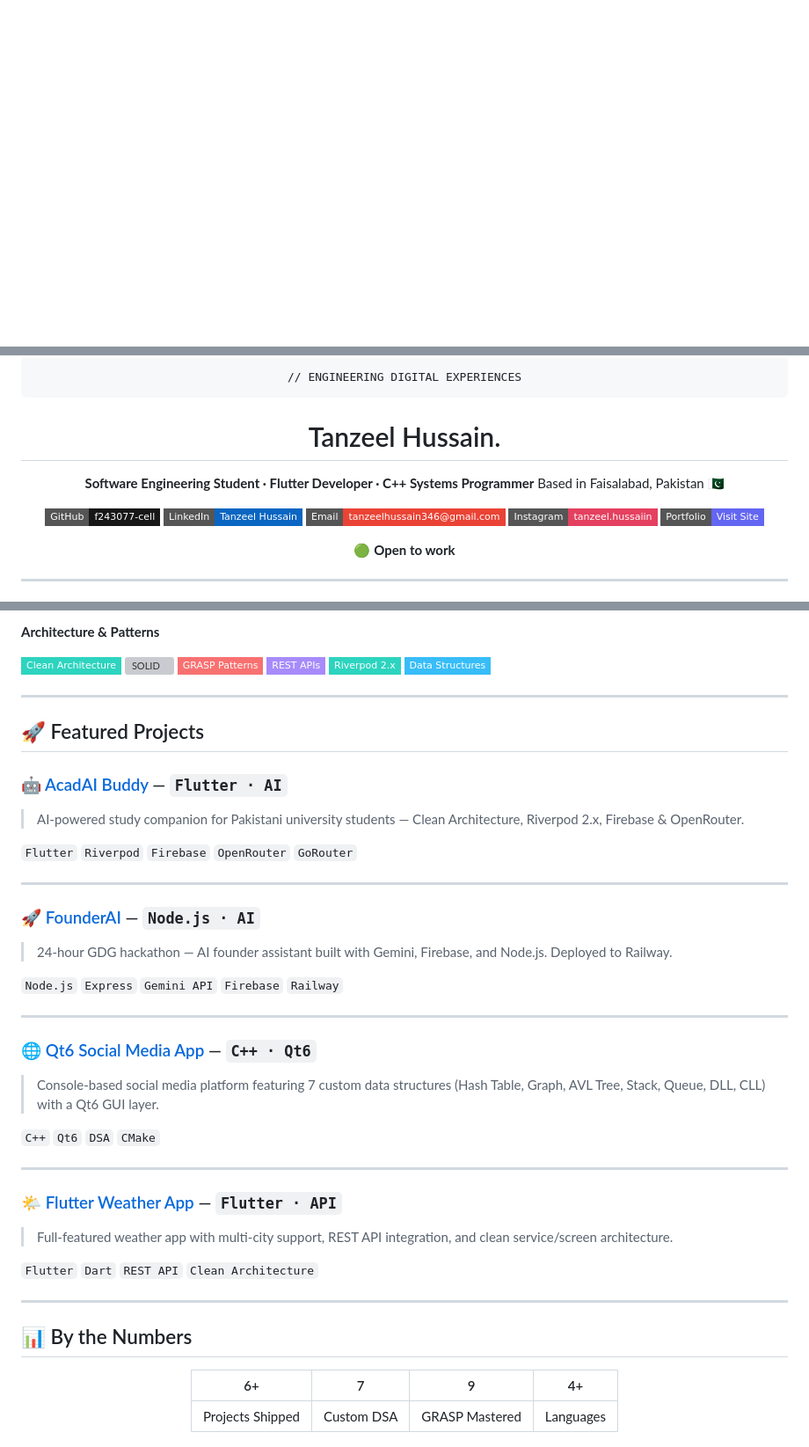
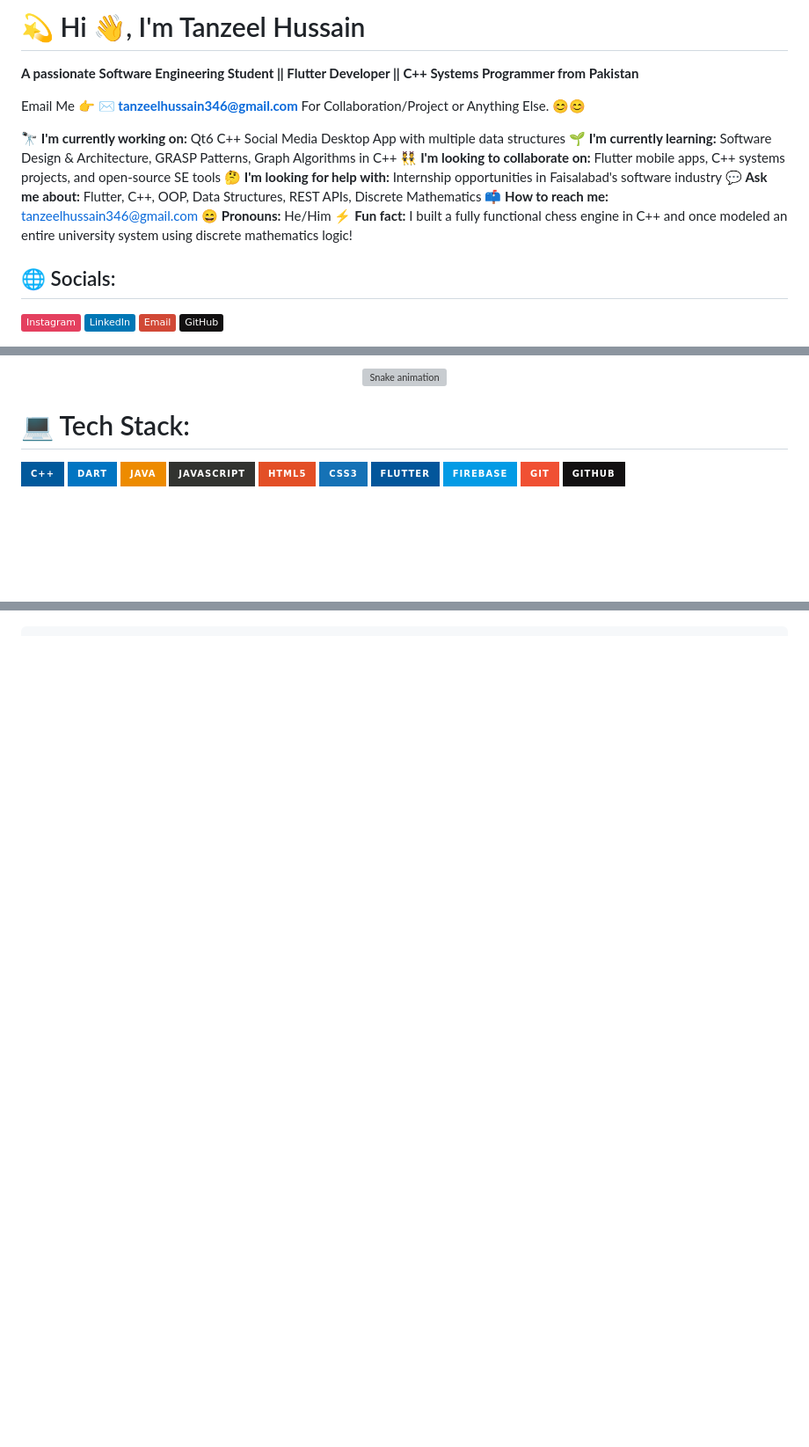
Before and after one commit to f243077-cell/f243077-cell, a Markdown page: README.md, 3 parts joined by grey strips. Shown at 88% size. Drawn GitHub-style; badges without logos; blank space fills up the shorter version; grey boxes are pictures that could not be loaded.

````diff
--- a/README.md
+++ b/README.md
@@ -0,0 +1,19 @@
+# 💫 Hi 👋, I'm Tanzeel Hussain
+**A passionate Software Engineering Student || Flutter Developer || C++ Systems Programmer from Pakistan**
+
+Email Me 👉 ✉️ **tanzeelhussain346@gmail.com** For Collaboration/Project or Anything Else. 😊😊
+
+🔭 **I'm currently working on:** Qt6 C++ Social Media Desktop App with multiple data structures
+🌱 **I'm currently learning:** Software Design & Architecture, GRASP Patterns, Graph Algorithms in C++
+👯 **I'm looking to collaborate on:** Flutter mobile apps, C++ systems projects, and open-source SE tools
+🤔 **I'm looking for help with:** Internship opportunities in Faisalabad's software industry
+💬 **Ask me about:** Flutter, C++, OOP, Data Structures, REST APIs, Discrete Mathematics
+📫 **How to reach me:** tanzeelhussain346@gmail.com
+😄 **Pronouns:** He/Him
+⚡ **Fun fact:** I built a fully functional chess engine in C++ and once modeled an entire university system using discrete mathematics logic!
+## 🌐 Socials:
+[![Instagram](https://img.shields.io/badge/Instagram-%23E4405F.svg?logo=Instagram&logoColor=white)](https://instagram.com/tanzeel.hussaiin)
+[![LinkedIn](https://img.shields.io/badge/LinkedIn-%230077B5.svg?logo=linkedin&logoColor=white)](https://linkedin.com/in/tanzeel-hussain-176a93327/)
+[![Email](https://img.shields.io/badge/Email-D14836?logo=gmail&logoColor=white)](mailto:tanzeelhussain346@gmail.com)
+[![GitHub](https://img.shields.io/badge/GitHub-%23121011.svg?logo=github&logoColor=white)](https://github.com/f243077-cell)
+
@@ -1,23 +23,16 @@
 <div align="center">
-
-```
-// ENGINEERING DIGITAL EXPERIENCES
-```
-
-# Tanzeel Hussain.
-
-**Software Engineering Student · Flutter Developer · C++ Systems Programmer**
-Based in Faisalabad, Pakistan 🇵🇰
-
-[![GitHub](https://img.shields.io/badge/GitHub-f243077--cell-181717?style=flat-square&logo=github)](https://github.com/f243077-cell)
-[![LinkedIn](https://img.shields.io/badge/LinkedIn-Tanzeel_Hussain-0A66C2?style=flat-square&logo=linkedin)](https://linkedin.com/in/tanzeel-hussain-176a93327/)
-[![Email](https://img.shields.io/badge/Email-tanzeelhussain346@gmail.com-EA4335?style=flat-square&logo=gmail)](mailto:tanzeelhussain346@gmail.com)
-[![Instagram](https://img.shields.io/badge/Instagram-tanzeel.hussaiin-E4405F?style=flat-square&logo=instagram)](https://instagram.com/tanzeel.hussaiin)
-[![Portfolio](https://img.shields.io/badge/Portfolio-Visit_Site-6366F1?style=flat-square&logo=vercel)](https://f243077-cell.github.io/f243077-cell/)
-
-🟢 **Open to work**
-
+  <img src="https://profile-readme-generator.com/assets/snake.svg" alt="Snake animation" />
 </div>
 
----
+# 💻 Tech Stack:
+![C++](https://img.shields.io/badge/c++-%2300599C.svg?style=for-the-badge&logo=c%2B%2B&logoColor=white)
+![Dart](https://img.shields.io/badge/dart-%230175C2.svg?style=for-the-badge&logo=dart&logoColor=white)
+![Java](https://img.shields.io/badge/java-%23ED8B00.svg?style=for-the-badge&logo=openjdk&logoColor=white)
+![JavaScript](https://img.shields.io/badge/javascript-%23323330.svg?style=for-the-badge&logo=javascript&logoColor=%23F7DF1E)
+![HTML5](https://img.shields.io/badge/html5-%23E34F26.svg?style=for-the-badge&logo=html5&logoColor=white)
+![CSS3](https://img.shields.io/badge/css3-%231572B6.svg?style=for-the-badge&logo=css3&logoColor=white)
+![Flutter](https://img.shields.io/badge/Flutter-%2302569B.svg?style=for-the-badge&logo=Flutter&logoColor=white)
+![Firebase](https://img.shields.io/badge/firebase-%23039BE5.svg?style=for-the-badge&logo=firebase)
+![Git](https://img.shields.io/badge/git-%23F05033.svg?style=for-the-badge&logo=git&logoColor=white)
+![GitHub](https://img.shields.io/badge/github-%23121011.svg?style=for-the-badge&logo=github&logoColor=white)
 
@@ -55,49 +49,0 @@ Based in Faisalabad, Pakistan 🇵🇰
-**Architecture & Patterns**
-
-![Clean Architecture](https://img.shields.io/badge/Clean_Architecture-2dd4bf?style=flat-square)
-![SOLID](https://img.shields.io/badge/OOP_/_SOLID-fb923c?style=flat-square)
-![GRASP](https://img.shields.io/badge/GRASP_Patterns-f87171?style=flat-square)
-![REST API](https://img.shields.io/badge/REST_APIs-a78bfa?style=flat-square)
-![Riverpod](https://img.shields.io/badge/Riverpod_2.x-2dd4bf?style=flat-square)
-![Data Structures](https://img.shields.io/badge/Data_Structures-38bdf8?style=flat-square)
-
----
-
-## 🚀 Featured Projects
-
-### 🤖 [AcadAI Buddy](https://github.com/f243077-cell/AcadAi_Buddy) — `Flutter · AI`
-> AI-powered study companion for Pakistani university students — Clean Architecture, Riverpod 2.x, Firebase & OpenRouter.
-
-`Flutter` `Riverpod` `Firebase` `OpenRouter` `GoRouter`
-
----
-
-### 🚀 [FounderAI](https://github.com/f243077-cell/Founder_AI) — `Node.js · AI`
-> 24-hour GDG hackathon — AI founder assistant built with Gemini, Firebase, and Node.js. Deployed to Railway.
-
-`Node.js` `Express` `Gemini API` `Firebase` `Railway`
-
----
-
-### 🌐 [Qt6 Social Media App](https://github.com/f243077-cell) — `C++ · Qt6`
-> Console-based social media platform featuring 7 custom data structures (Hash Table, Graph, AVL Tree, Stack, Queue, DLL, CLL) with a Qt6 GUI layer.
-
-`C++` `Qt6` `DSA` `CMake`
-
----
-
-### 🌤️ [Flutter Weather App](https://github.com/f243077-cell) — `Flutter · API`
-> Full-featured weather app with multi-city support, REST API integration, and clean service/screen architecture.
-
-`Flutter` `Dart` `REST API` `Clean Architecture`
-
----
-
-## 📊 By the Numbers
-
-<div align="center">
-
-| 6+ | 7 | 9 | 4+ |
-|:---:|:---:|:---:|:---:|
-| Projects Shipped | Custom DSA | GRASP Mastered | Languages |
-
````
Also changed, not shown: other parts of README.md (+12 -59 lines).
